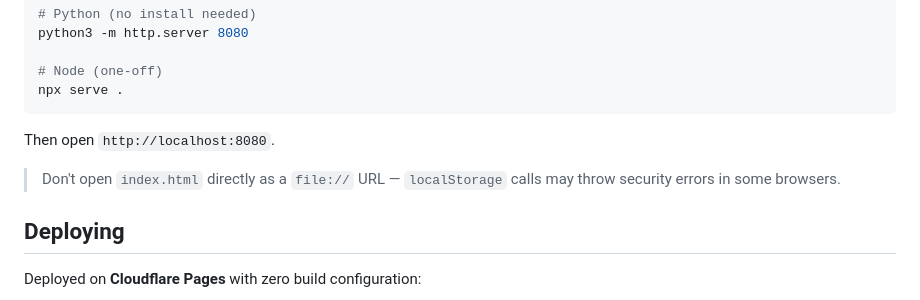
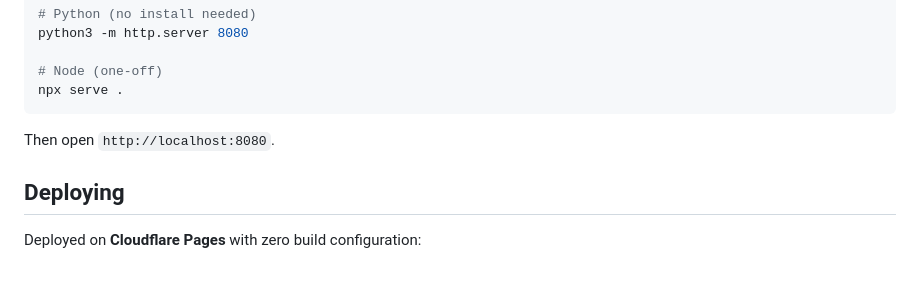
Before and after one commit to manuK1777/antimaterial, a Markdown page: README.md, the part around the change. Drawn GitHub-style; blank space fills up the shorter version.

Commit message:
Update README to simplify local usage instructions
Removed note about not opening index.html directly.

```diff
--- a/README.md
+++ b/README.md
@@ -63,8 +63,6 @@ npx serve .
 
 Then open `http://localhost:8080`.
 
-> Don't open `index.html` directly as a `file://` URL — `localStorage` calls may throw security errors in some browsers.
-
 ## Deploying
 
 Deployed on **Cloudflare Pages** with zero build configuration:
```
